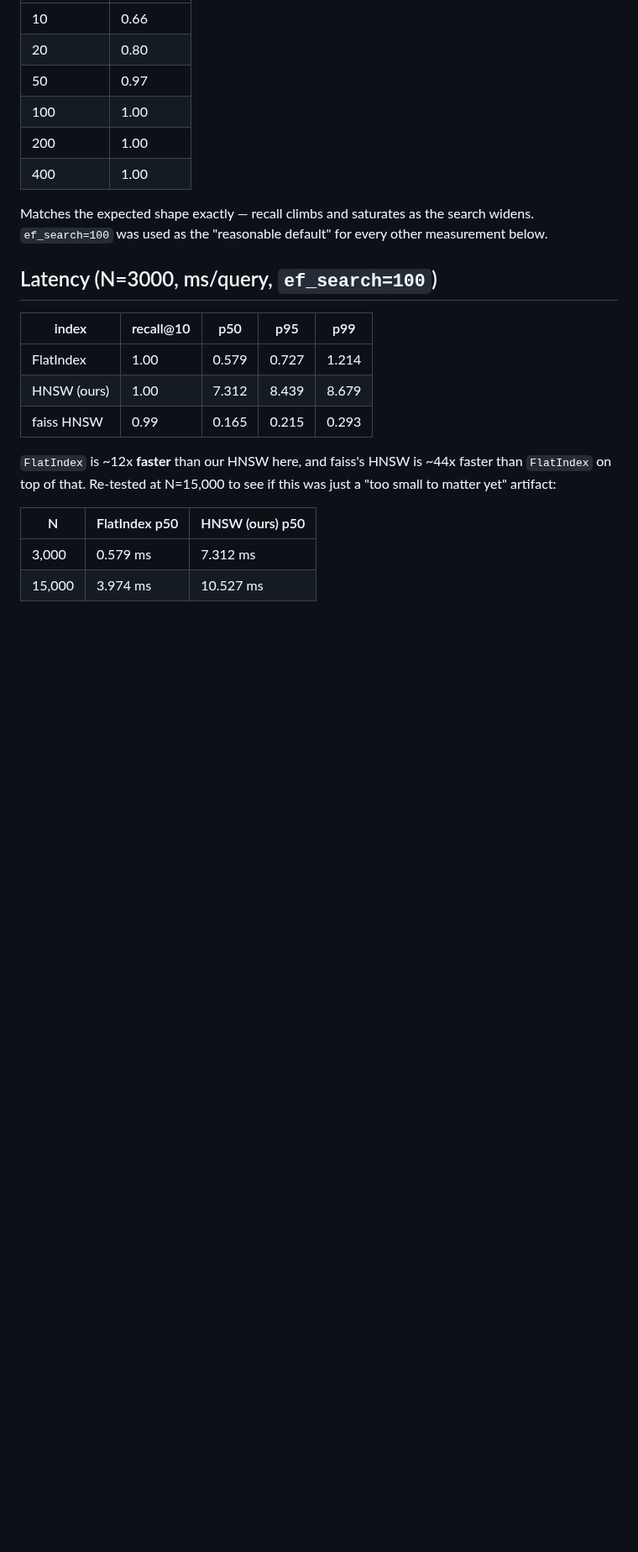
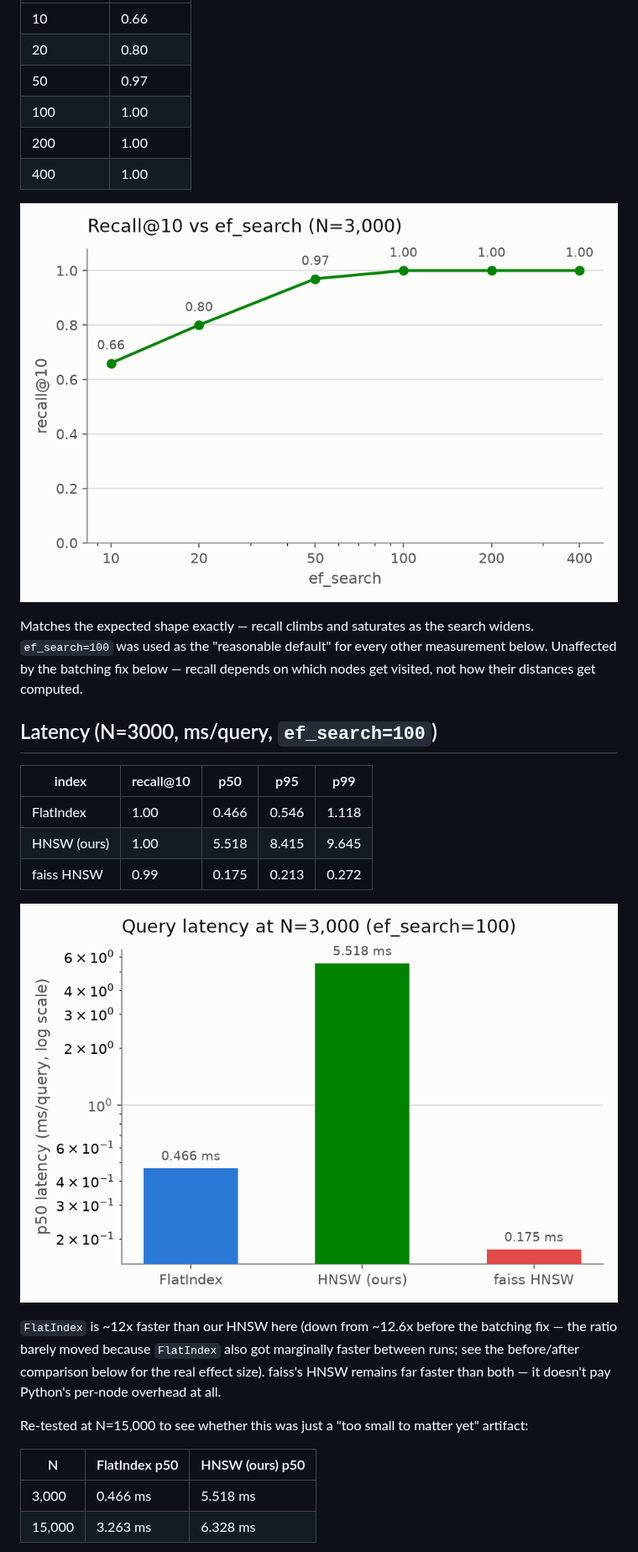
Before and after one commit to venkat210105/vector, a Markdown page: docs/BENCHMARKS.md, the part around one of its changes. Shown at 84% size. Drawn GitHub-style; pictures changed too: docs/images/latency_comparison.png (added), docs/images/recall_vs_ef_search.png (added); blank space fills up the shorter version.

```diff
--- a/docs/BENCHMARKS.md
+++ b/docs/BENCHMARKS.md
@@ -30,24 +37,35 @@ would be the wrong takeaway.
 |200|1.00|
 |400|1.00|
 
+![Recall@10 vs ef_search](images/recall_vs_ef_search.png)
+
 Matches the expected shape exactly — recall climbs and saturates as the
 search widens. `ef_search=100` was used as the "reasonable default" for
-every other measurement below.
+every other measurement below. Unaffected by the batching fix below —
+recall depends on which nodes get visited, not how their distances get
+computed.
 
 ## Latency (N=3000, ms/query, `ef_search=100`)
 
 |index|recall@10|p50|p95|p99|
 |-|-|-|-|-|
-|FlatIndex|1.00|0.579|0.727|1.214|
-|HNSW (ours)|1.00|7.312|8.439|8.679|
-|faiss HNSW|0.99|0.165|0.215|0.293|
+|FlatIndex|1.00|0.466|0.546|1.118|
+|HNSW (ours)|1.00|5.518|8.415|9.645|
+|faiss HNSW|0.99|0.175|0.213|0.272|
 
-`FlatIndex` is ~12x **faster** than our HNSW here, and faiss's HNSW is
-~44x faster than `FlatIndex` on top of that. Re-tested at N=15,000 to see
-if this was just a "too small to matter yet" artifact:
+![Query latency comparison at N=3000](images/latency_comparison.png)
+
+`FlatIndex` is ~12x faster than our HNSW here (down from ~12.6x before the
+batching fix — the ratio barely moved because `FlatIndex` also got
+marginally faster between runs; see the before/after comparison below for
+the real effect size). faiss's HNSW remains far faster than both — it
+doesn't pay Python's per-node overhead at all.
+
+Re-tested at N=15,000 to see whether this was just a "too small to matter
+yet" artifact:
 
 |N|FlatIndex p50|HNSW (ours) p50|
 |-|-|-|
-|3,000|0.579 ms|7.312 ms|
-|15,000|3.974 ms|10.527 ms|
+|3,000|0.466 ms|5.518 ms|
+|15,000|3.263 ms|6.328 ms|
 
```
Also changed, not shown: other parts of docs/BENCHMARKS.md (+97 -76 lines), docs/PROGRESS.md (+7 -1 lines), docs/SETBACKS.md (added, +118 -0 lines), docs/images/batching_before_after.png (added), docs/images/distance_computation_ratio.png (added), docs/images/latency_vs_n.png (added), 4 other files.
